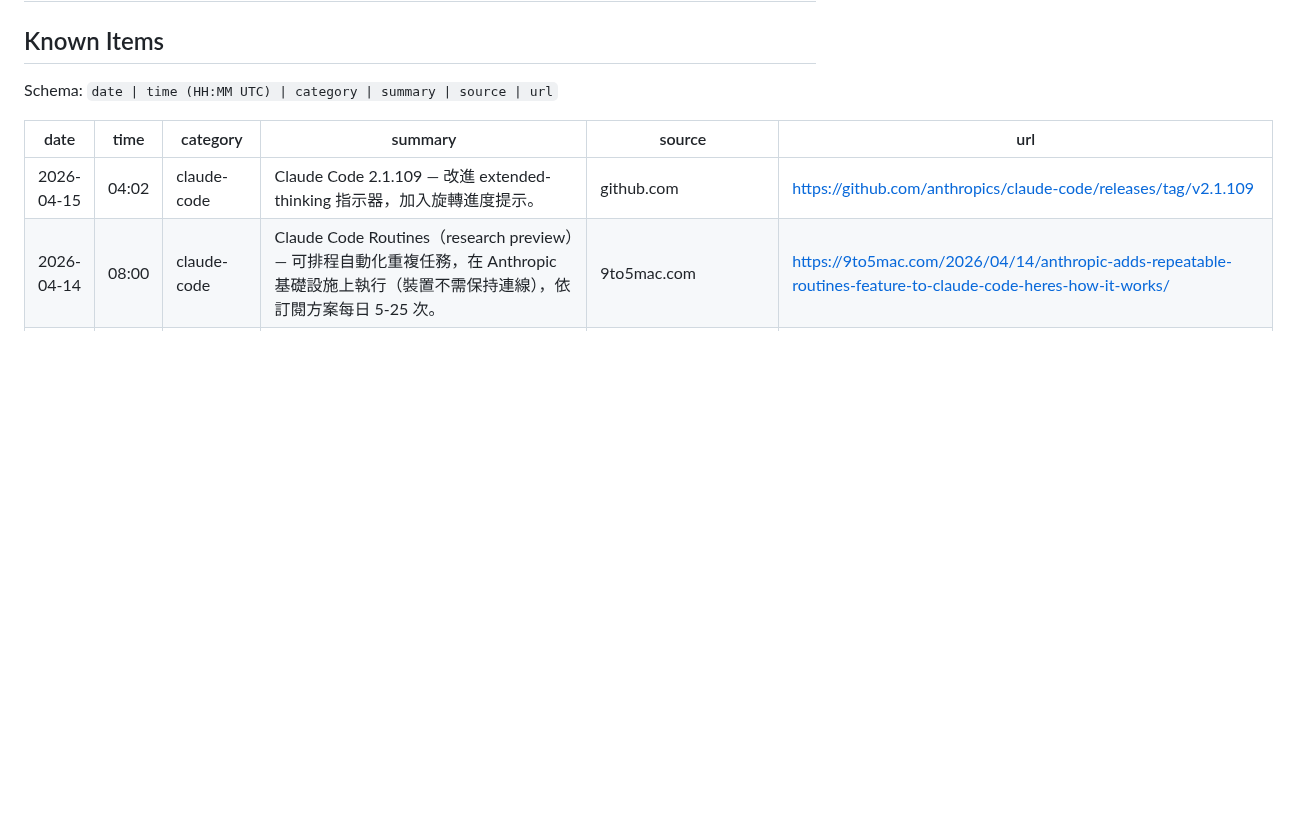
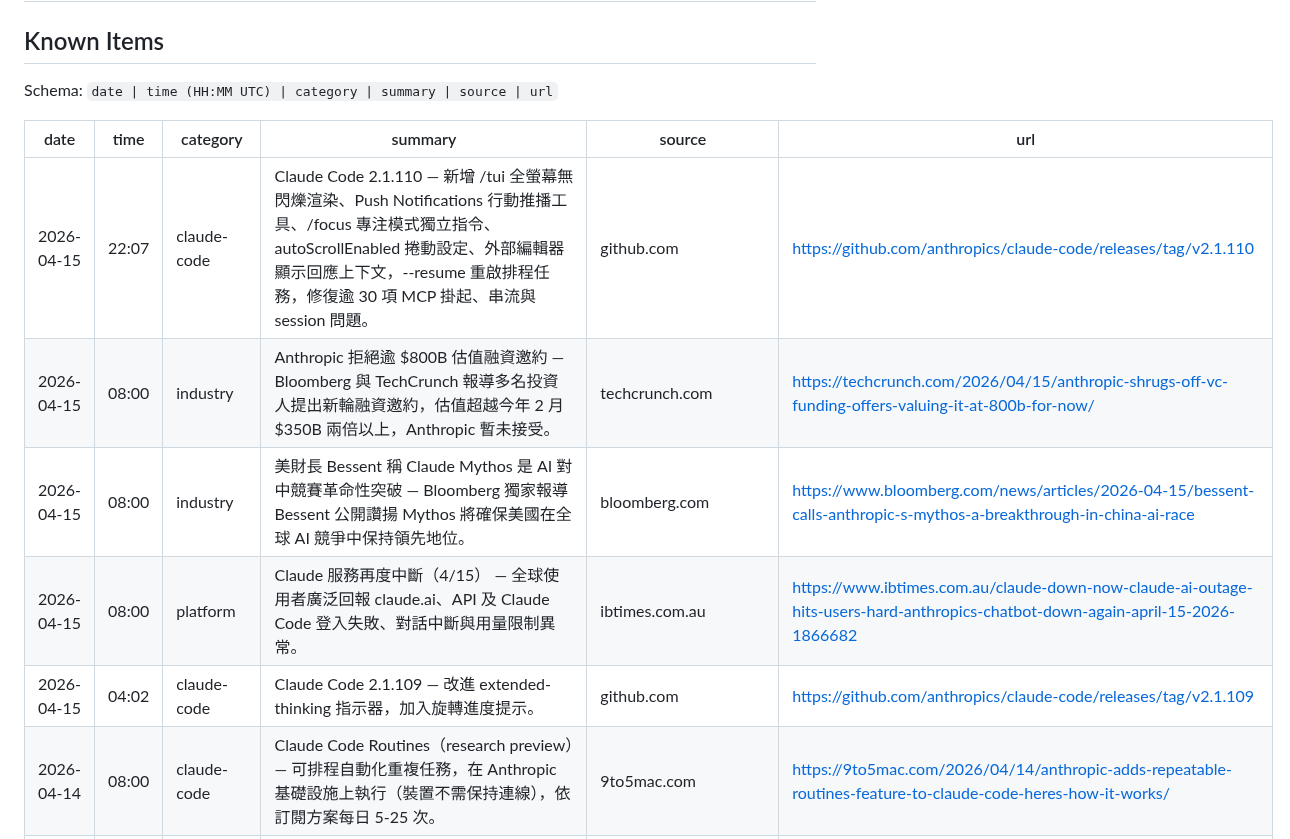
Before and after one commit to Clementtang/claude-pulse, a Markdown page: claude_pulse_log.md, the part around the change. GitHub-like rendering; blank space fills up the shorter version.

Commit message:
pulse: add 4 items 2026-04-16
https://claude.ai/code/session_01Qr6N8uqeQpHdwDtiiHBz8P

```diff
--- a/claude_pulse_log.md
+++ b/claude_pulse_log.md
@@ -12,6 +12,10 @@ Schema: `date | time (HH:MM UTC) | category | summary | source | url`
 
 | date       | time  | category    | summary                                                                                                                                                                                                                                                              | source                 | url                                                                                                                                              |
 | ---------- | ----- | ----------- | -------------------------------------------------------------------------------------------------------------------------------------------------------------------------------------------------------------------------------------------------------------------- | ---------------------- | ------------------------------------------------------------------------------------------------------------------------------------------------ |
+| 2026-04-15 | 22:07 | claude-code | Claude Code 2.1.110 — 新增 /tui 全螢幕無閃爍渲染、Push Notifications 行動推播工具、/focus 專注模式獨立指令、autoScrollEnabled 捲動設定、外部編輯器顯示回應上下文，--resume 重啟排程任務，修復逾 30 項 MCP 掛起、串流與 session 問題。                              | github.com             | https://github.com/anthropics/claude-code/releases/tag/v2.1.110                                                                                  |
+| 2026-04-15 | 08:00 | industry    | Anthropic 拒絕逾 $800B 估值融資邀約 — Bloomberg 與 TechCrunch 報導多名投資人提出新輪融資邀約，估值超越今年 2 月 $350B 兩倍以上，Anthropic 暫未接受。                                                                                                                | techcrunch.com         | https://techcrunch.com/2026/04/15/anthropic-shrugs-off-vc-funding-offers-valuing-it-at-800b-for-now/                                             |
+| 2026-04-15 | 08:00 | industry    | 美財長 Bessent 稱 Claude Mythos 是 AI 對中競賽革命性突破 — Bloomberg 獨家報導 Bessent 公開讚揚 Mythos 將確保美國在全球 AI 競爭中保持領先地位。                                                                                                                      | bloomberg.com          | https://www.bloomberg.com/news/articles/2026-04-15/bessent-calls-anthropic-s-mythos-a-breakthrough-in-china-ai-race                              |
+| 2026-04-15 | 08:00 | platform    | Claude 服務再度中斷（4/15） — 全球使用者廣泛回報 claude.ai、API 及 Claude Code 登入失敗、對話中斷與用量限制異常。                                                                                                                                                   | ibtimes.com.au         | https://www.ibtimes.com.au/claude-down-now-claude-ai-outage-hits-users-hard-anthropics-chatbot-down-again-april-15-2026-1866682                   |
 | 2026-04-15 | 04:02 | claude-code | Claude Code 2.1.109 — 改進 extended-thinking 指示器，加入旋轉進度提示。                                                                                                                                                                                              | github.com             | https://github.com/anthropics/claude-code/releases/tag/v2.1.109                                                                                  |
 | 2026-04-14 | 08:00 | claude-code | Claude Code Routines（research preview）— 可排程自動化重複任務，在 Anthropic 基礎設施上執行（裝置不需保持連線），依訂閱方案每日 5-25 次。                                                                                                                            | 9to5mac.com            | https://9to5mac.com/2026/04/14/anthropic-adds-repeatable-routines-feature-to-claude-code-heres-how-it-works/                                     |
 | 2026-04-14 | 08:00 | industry    | Fortune 報導使用者大量抱怨 Claude 效能下滑 — 開發者指出 Claude 無法再勝任複雜工程任務，矛頭指向 Anthropic 未透明說明即調降預設 effort 等級以節省算力。                                                                                                               | fortune.com            | https://fortune.com/2026/04/14/anthropic-claude-performance-decline-user-complaints-backlash-lack-of-transparency-accusations-compute-crunch/    |
```
